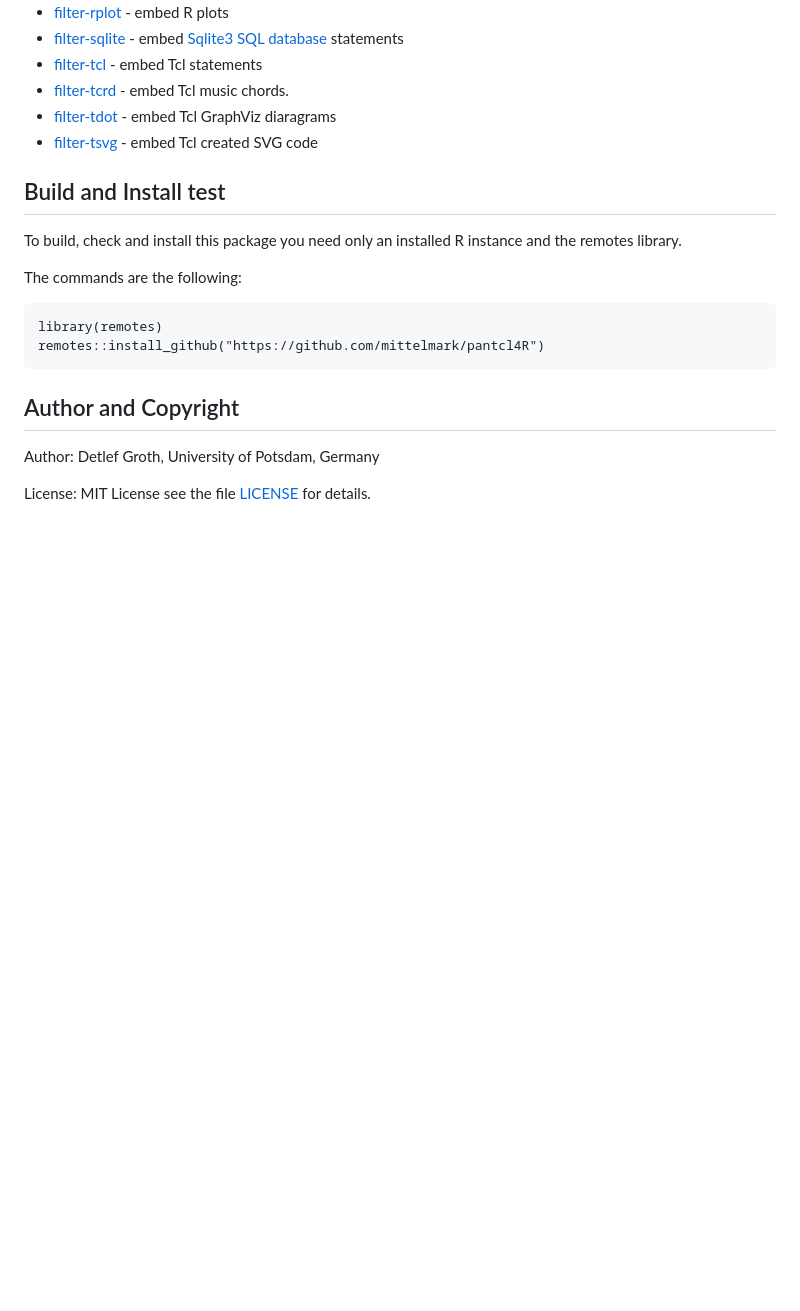
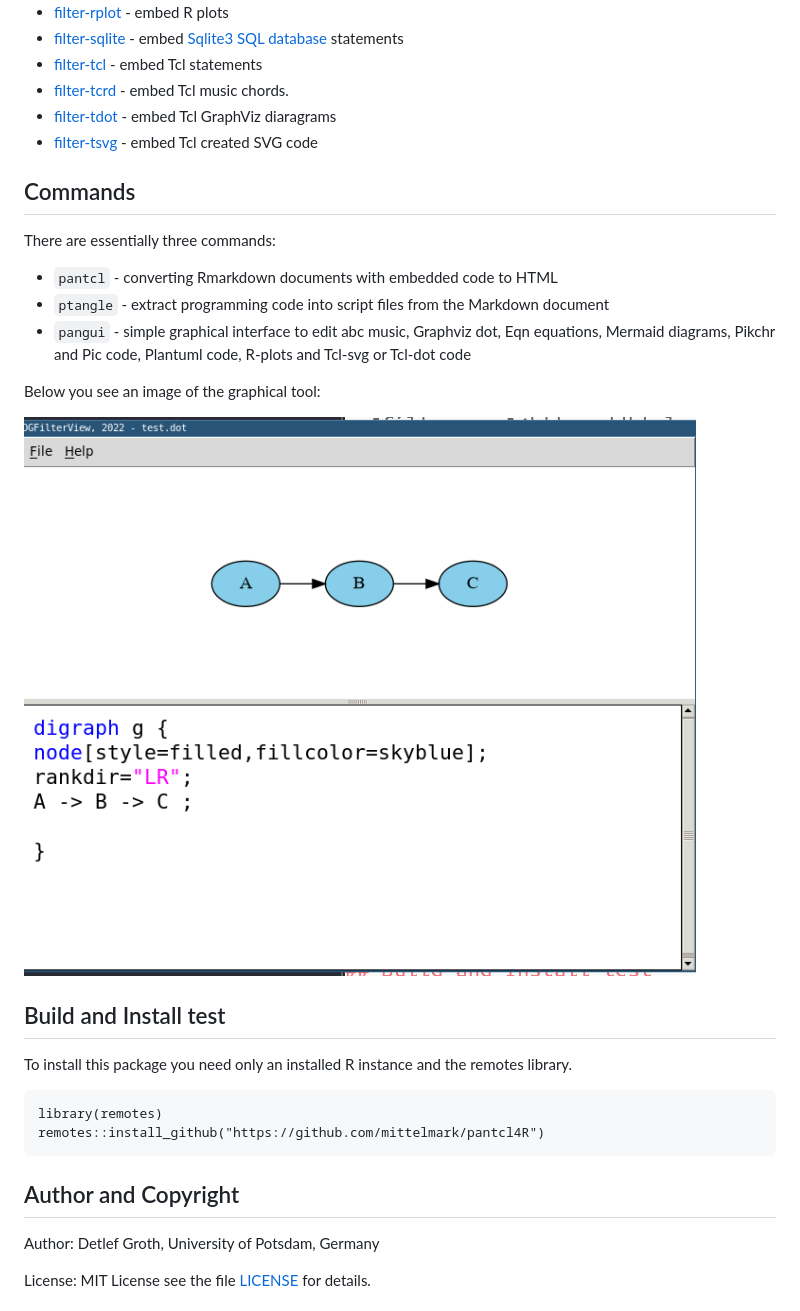
Before and after one commit to mittelmark/pantcl4r, a Markdown page: README.md, the part around the change. Drawn GitHub-style; pictures changed too: images/filter-view.png (added); blank space fills up the shorter version.

Commit message:
updating README with function names

````diff
--- a/README.md
+++ b/README.md
@@ -34,11 +34,21 @@ Filter documentation:
 - [filter-tdot](https://htmlpreview.github.io/?https://raw.githubusercontent.com/mittelmark/pantcl/master/lib/tclfilters/filter-tdot.html) - embed Tcl GraphViz diaragrams
 - [filter-tsvg](https://htmlpreview.github.io/?https://raw.githubusercontent.com/mittelmark/pantcl/master/lib/tclfilters/filter-tsvg.html) - embed Tcl created SVG code
 
+## Commands
+
+There are essentially three commands:
+
+* `pantcl` - converting Rmarkdown documents with embedded code to HTML
+* `ptangle` - extract programming code into script files from  the Markdown document
+* `pangui` - simple graphical  interface to edit abc music, Graphviz dot, Eqn equations,  Mermaid diagrams,  Pikchr and Pic code, Plantuml code, R-plots and Tcl-svg or Tcl-dot code
+
+Below you see an image of the graphical  tool:
+
+![](images/filter-view.png)
+
 ## Build and Install test
 
-To build, check and install this package you need only an installed R instance and the remotes library.
-
-The commands are the following:
+To install this package you need only an installed R instance and the remotes library.
 
 ```
 library(remotes)
````
